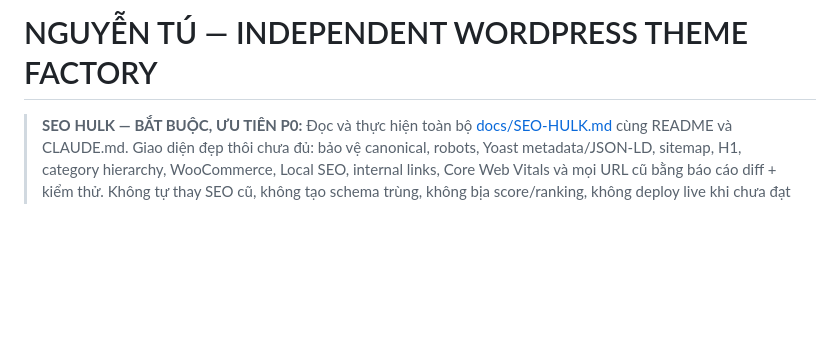
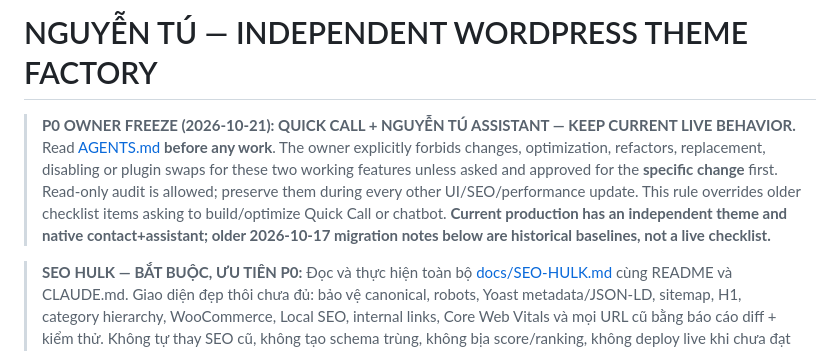
Before and after one commit to thuexemayhanoi/theme, a Markdown page: README.md, the part around the change. Rendered like a GitHub page; blank space fills up the shorter version.

Commit message:
docs(policy): surface Quick Call + Assistant owner freeze in README.md [skip ci]

```diff
--- a/README.md
+++ b/README.md
@@ -1,4 +1,6 @@
 # NGUYỄN TÚ — INDEPENDENT WORDPRESS THEME FACTORY
+
+> **P0 OWNER FREEZE (2026-10-21): QUICK CALL + NGUYỄN TÚ ASSISTANT — KEEP CURRENT LIVE BEHAVIOR.** Read [AGENTS.md](AGENTS.md) **before any work**. The owner explicitly forbids changes, optimization, refactors, replacement, disabling or plugin swaps for these two working features unless asked and approved for the **specific change** first. Read-only audit is allowed; preserve them during every other UI/SEO/performance update. This rule overrides older checklist items asking to build/optimize Quick Call or chatbot. **Current production has an independent theme and native contact+assistant; older 2026-10-17 migration notes below are historical baselines, not a live checklist.**
 
 > **SEO HULK — BẮT BUỘC, ƯU TIÊN P0:** Đọc và thực hiện toàn bộ [docs/SEO-HULK.md](docs/SEO-HULK.md) cùng README và CLAUDE.md. Giao diện đẹp thôi chưa đủ: bảo vệ canonical, robots, Yoast metadata/JSON-LD, sitemap, H1, category hierarchy, WooCommerce, Local SEO, internal links, Core Web Vitals và mọi URL cũ bằng báo cáo diff + kiểm thử. Không tự thay SEO cũ, không tạo schema trùng, không bịa score/ranking, không deploy live khi chưa đạt P0.
 
```
